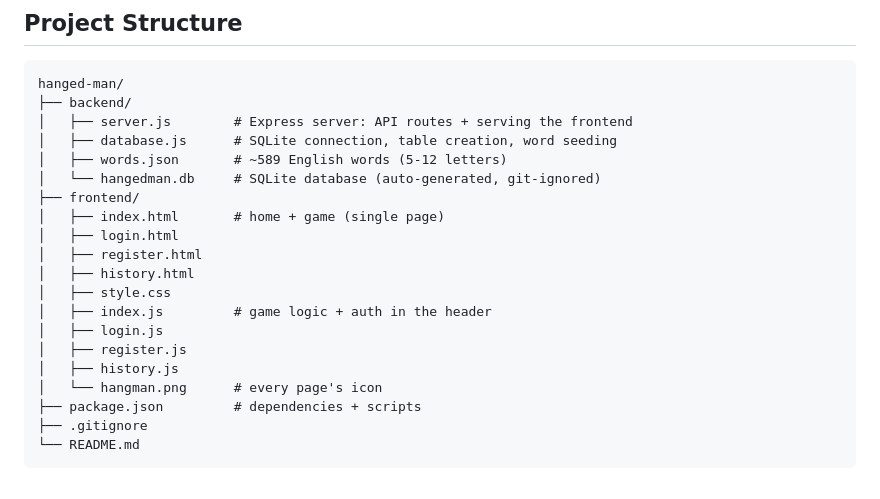
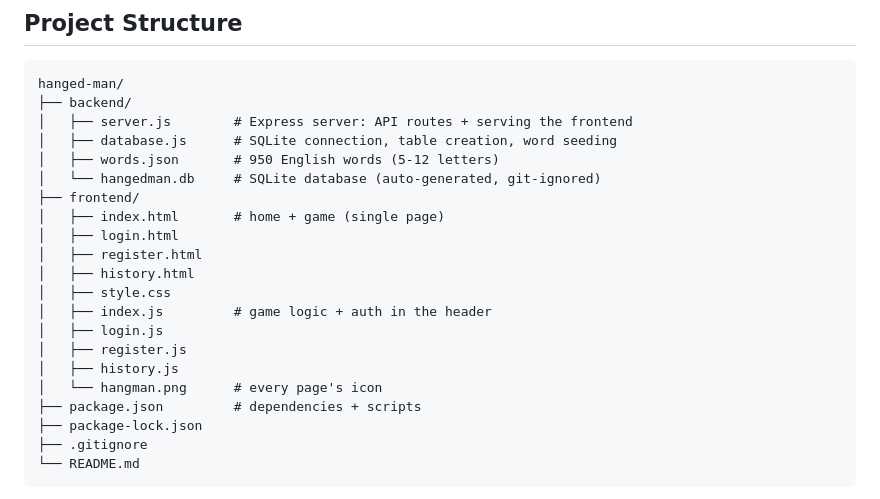
Before and after one commit to Vktr1101/hanged-man, a Markdown page: README.md, the part around the change. GitHub-like rendering.

````diff
--- a/README.md
+++ b/README.md
@@ -80,7 +80,7 @@ hanged-man/
 ├── backend/
 │   ├── server.js        # Express server: API routes + serving the frontend
 │   ├── database.js      # SQLite connection, table creation, word seeding
-│   ├── words.json       # ~589 English words (5-12 letters)
+│   ├── words.json       # 950 English words (5-12 letters)
 │   └── hangedman.db     # SQLite database (auto-generated, git-ignored)
 ├── frontend/
 │   ├── index.html       # home + game (single page)
@@ -94,6 +94,7 @@ hanged-man/
 │   ├── history.js
 │   └── hangman.png      # every page's icon
 ├── package.json         # dependencies + scripts
+├── package-lock.json
 ├── .gitignore
 └── README.md
 ```
````
